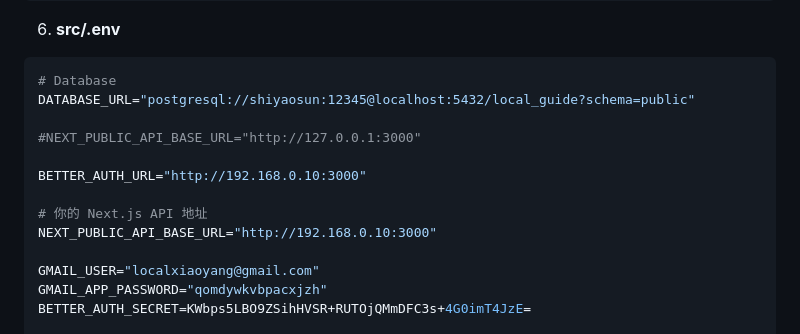
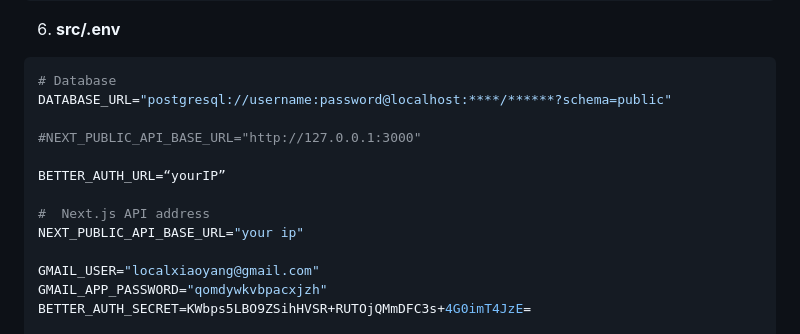
Before and after one commit to ShiyaoSun827/ECE1778_Local_Guide, a Markdown page: README.md, the part around the change. Drawn GitHub-style.

````diff
--- a/README.md
+++ b/README.md
@@ -173,14 +173,14 @@ The Expo server prints a QR code or you can press `i`/`a` to launch an emulator.
 6. **src/.env**
 ```bash
 # Database
-DATABASE_URL="postgresql://shiyaosun:12345@localhost:5432/local_guide?schema=public"
+DATABASE_URL="postgresql://username:password@localhost:****/******?schema=public"
 
 #NEXT_PUBLIC_API_BASE_URL="http://127.0.0.1:3000"
 
-BETTER_AUTH_URL="http://192.168.0.10:3000"
+BETTER_AUTH_URL=“yourIP”
 
-# 你的 Next.js API 地址
-NEXT_PUBLIC_API_BASE_URL="http://192.168.0.10:3000"
+#  Next.js API address
+NEXT_PUBLIC_API_BASE_URL="your ip"
 
 GMAIL_USER="localxiaoyang@gmail.com"
 GMAIL_APP_PASSWORD="qomdywkvbpacxjzh"
````
